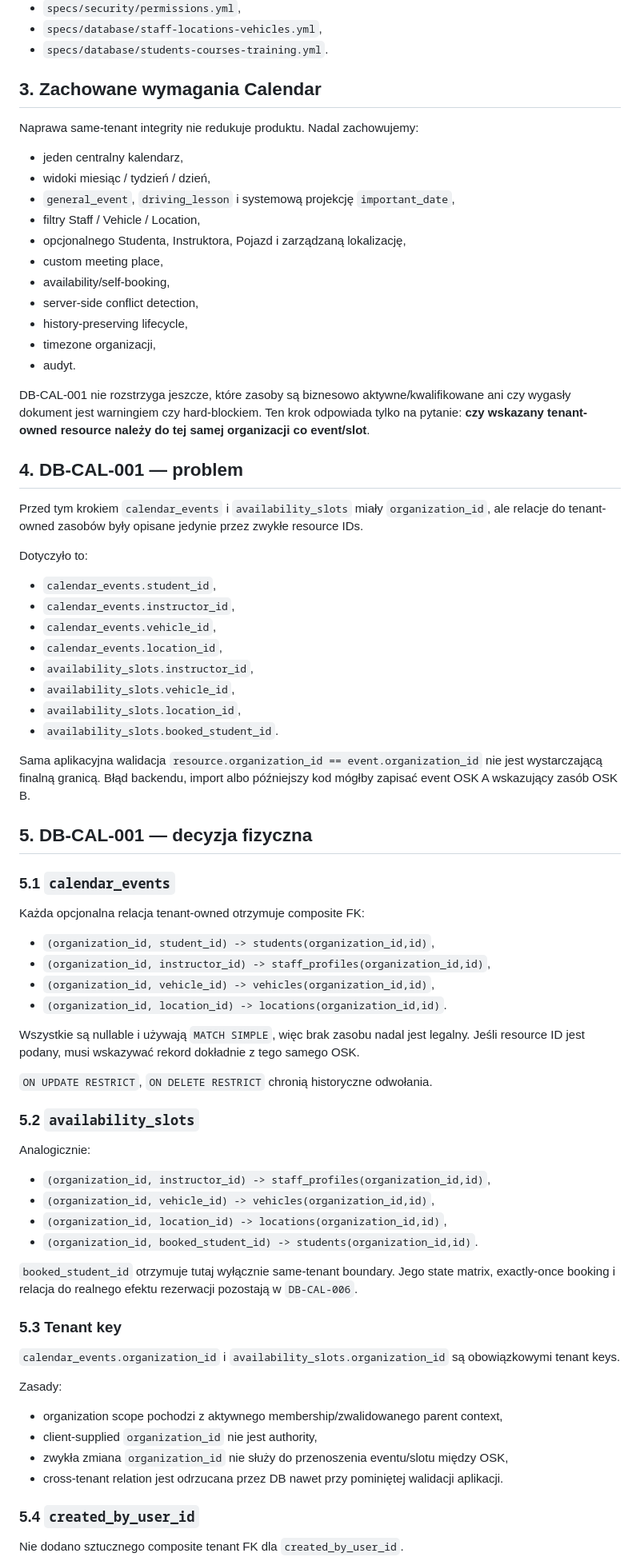
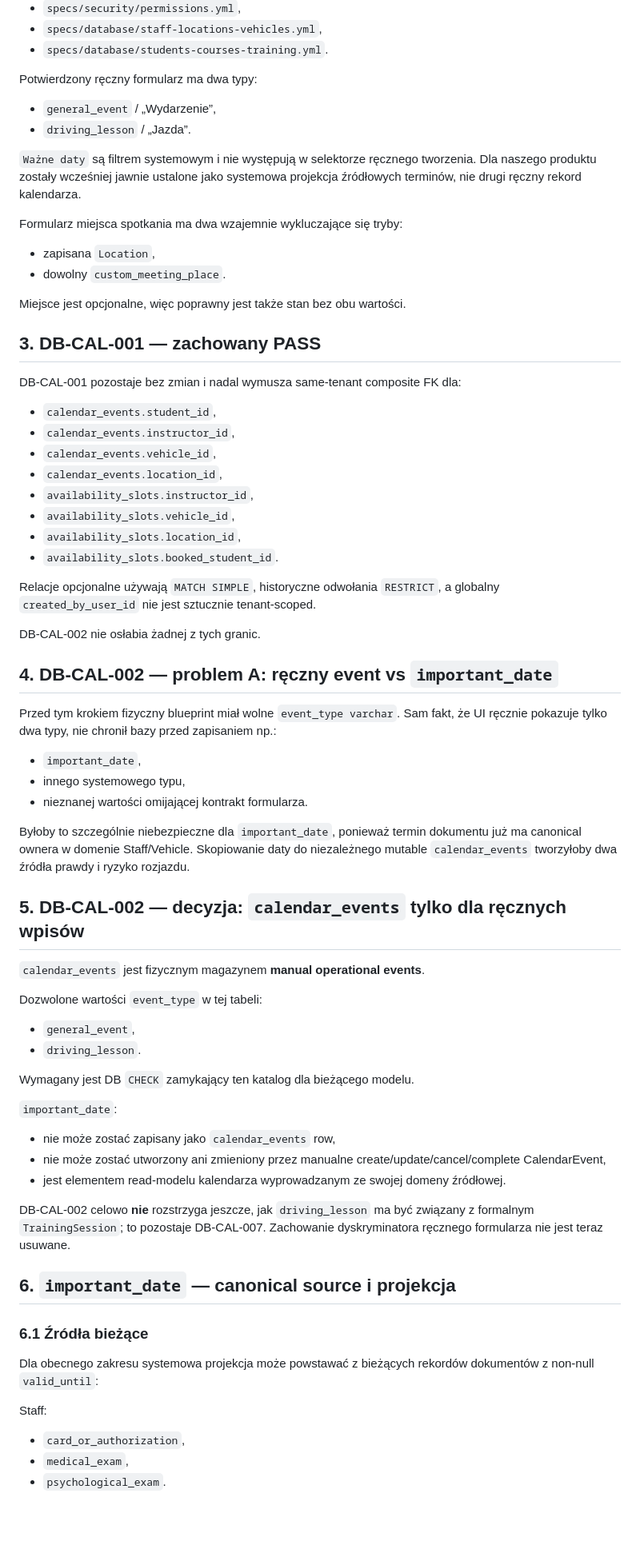
Before and after one commit to prawkonaraz100/osk-panel, a Markdown page: docs/109-stage-4-calendar-audit.md, the part around one of its changes. Shown at 80% size. Drawn GitHub-style; blank space fills up the shorter version.

Commit message:
DB-CAL-002: audit manual event and important-date boundary

```diff
--- a/docs/109-stage-4-calendar-audit.md
+++ b/docs/109-stage-4-calendar-audit.md
@@ -44,28 +37,21 @@ DB-CAL-001 korzysta z już zamkniętych granic wcześniejszych slice:
 - `specs/database/staff-locations-vehicles.yml`,
 - `specs/database/students-courses-training.yml`.
 
-## 3. Zachowane wymagania Calendar
+Potwierdzony ręczny formularz ma dwa typy:
+- `general_event` / „Wydarzenie”,
+- `driving_lesson` / „Jazda”.
 
-Naprawa same-tenant integrity nie redukuje produktu. Nadal zachowujemy:
-- jeden centralny kalendarz,
-- widoki miesiąc / tydzień / dzień,
-- `general_event`, `driving_lesson` i systemową projekcję `important_date`,
-- filtry Staff / Vehicle / Location,
-- opcjonalnego Studenta, Instruktora, Pojazd i zarządzaną lokalizację,
-- custom meeting place,
-- availability/self-booking,
-- server-side conflict detection,
-- history-preserving lifecycle,
-- timezone organizacji,
-- audyt.
+`Ważne daty` są filtrem systemowym i nie występują w selektorze ręcznego tworzenia. Dla naszego produktu zostały wcześniej jawnie ustalone jako systemowa projekcja źródłowych terminów, nie drugi ręczny rekord kalendarza.
 
-DB-CAL-001 nie rozstrzyga jeszcze, które zasoby są biznesowo aktywne/kwalifikowane ani czy wygasły dokument jest warningiem czy hard-blockiem. Ten krok odpowiada tylko na pytanie: **czy wskazany tenant-owned resource należy do tej samej organizacji co event/slot**.
+Formularz miejsca spotkania ma dwa wzajemnie wykluczające się tryby:
+- zapisana `Location`,
+- dowolny `custom_meeting_place`.
 
-## 4. DB-CAL-001 — problem
+Miejsce jest opcjonalne, więc poprawny jest także stan bez obu wartości.
 
-Przed tym krokiem `calendar_events` i `availability_slots` miały `organization_id`, ale relacje do tenant-owned zasobów były opisane jedynie przez zwykłe resource IDs.
+## 3. DB-CAL-001 — zachowany PASS
 
-Dotyczyło to:
+DB-CAL-001 pozostaje bez zmian i nadal wymusza same-tenant composite FK dla:
 - `calendar_events.student_id`,
 - `calendar_events.instructor_id`,
 - `calendar_events.vehicle_id`,
@@ -75,44 +61,44 @@ Dotyczyło to:
 - `availability_slots.location_id`,
 - `availability_slots.booked_student_id`.
 
-Sama aplikacyjna walidacja `resource.organization_id == event.organization_id` nie jest wystarczającą finalną granicą. Błąd backendu, import albo późniejszy kod mógłby zapisać event OSK A wskazujący zasób OSK B.
+Relacje opcjonalne używają `MATCH SIMPLE`, historyczne odwołania `RESTRICT`, a globalny `created_by_user_id` nie jest sztucznie tenant-scoped.
 
-## 5. DB-CAL-001 — decyzja fizyczna
+DB-CAL-002 nie osłabia żadnej z tych granic.
 
-### 5.1 `calendar_events`
+## 4. DB-CAL-002 — problem A: ręczny event vs `important_date`
 
-Każda opcjonalna relacja tenant-owned otrzymuje composite FK:
+Przed tym krokiem fizyczny blueprint miał wolne `event_type varchar`. Sam fakt, że UI ręcznie pokazuje tylko dwa typy, nie chronił bazy przed zapisaniem np.:
+- `important_date`,
+- innego systemowego typu,
+- nieznanej wartości omijającej kontrakt formularza.
 
-- `(organization_id, student_id) -> students(organization_id,id)`,
-- `(organization_id, instructor_id) -> staff_profiles(organization_id,id)`,
-- `(organization_id, vehicle_id) -> vehicles(organization_id,id)`,
-- `(organization_id, location_id) -> locations(organization_id,id)`.
+Byłoby to szczególnie niebezpieczne dla `important_date`, ponieważ termin dokumentu już ma canonical ownera w domenie Staff/Vehicle. Skopiowanie daty do niezależnego mutable `calendar_events` tworzyłoby dwa źródła prawdy i ryzyko rozjazdu.
 
-Wszystkie są nullable i używają `MATCH SIMPLE`, więc brak zasobu nadal jest legalny. Jeśli resource ID jest podany, musi wskazywać rekord dokładnie z tego samego OSK.
+## 5. DB-CAL-002 — decyzja: `calendar_events` tylko dla ręcznych wpisów
 
-`ON UPDATE RESTRICT`, `ON DELETE RESTRICT` chronią historyczne odwołania.
+`calendar_events` jest fizycznym magazynem **manual operational events**.
 
-### 5.2 `availability_slots`
+Dozwolone wartości `event_type` w tej tabeli:
+- `general_event`,
+- `driving_lesson`.
 
-Analogicznie:
-- `(organization_id, instructor_id) -> staff_profiles(organization_id,id)`,
-- `(organization_id, vehicle_id) -> vehicles(organization_id,id)`,
-- `(organization_id, location_id) -> locations(organization_id,id)`,
-- `(organization_id, booked_student_id) -> students(organization_id,id)`.
+Wymagany jest DB `CHECK` zamykający ten katalog dla bieżącego modelu.
 
-`booked_student_id` otrzymuje tutaj wyłącznie same-tenant boundary. Jego state matrix, exactly-once booking i relacja do realnego efektu rezerwacji pozostają w `DB-CAL-006`.
+`important_date`:
+- nie może zostać zapisany jako `calendar_events` row,
+- nie może zostać utworzony ani zmieniony przez manualne create/update/cancel/complete CalendarEvent,
+- jest elementem read-modelu kalendarza wyprowadzanym ze swojej domeny źródłowej.
 
-### 5.3 Tenant key
+DB-CAL-002 celowo **nie** rozstrzyga jeszcze, jak `driving_lesson` ma być związany z formalnym `TrainingSession`; to pozostaje DB-CAL-007. Zachowanie dyskryminatora ręcznego formularza nie jest teraz usuwane.
 
-`calendar_events.organization_id` i `availability_slots.organization_id` są obowiązkowymi tenant keys.
+## 6. `important_date` — canonical source i projekcja
 
-Zasady:
-- organization scope pochodzi z aktywnego membership/zwalidowanego parent context,
-- client-supplied `organization_id` nie jest authority,
-- zwykła zmiana `organization_id` nie służy do przenoszenia eventu/slotu między OSK,
-- cross-tenant relation jest odrzucana przez DB nawet przy pominiętej walidacji aplikacji.
+### 6.1 Źródła bieżące
 
-### 5.4 `created_by_user_id`
+Dla obecnego zakresu systemowa projekcja może powstawać z bieżących rekordów dokumentów z non-null `valid_until`:
 
-Nie dodano sztucznego composite tenant FK dla `created_by_user_id`.
+Staff:
+- `card_or_authorization`,
+- `medical_exam`,
+- `psychological_exam`.
 
```
Also changed, not shown: other parts of docs/109-stage-4-calendar-audit.md (+128 -62 lines).
